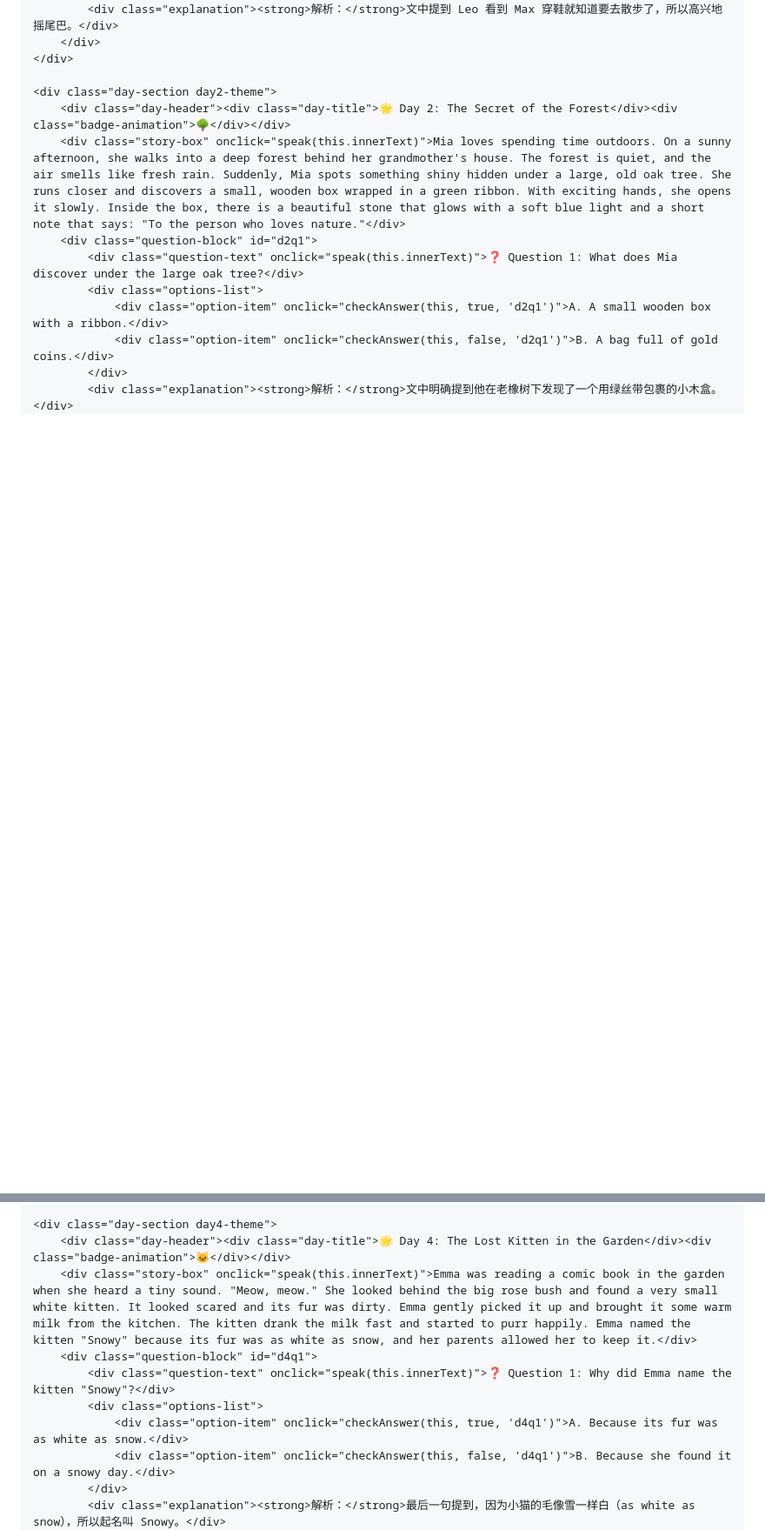
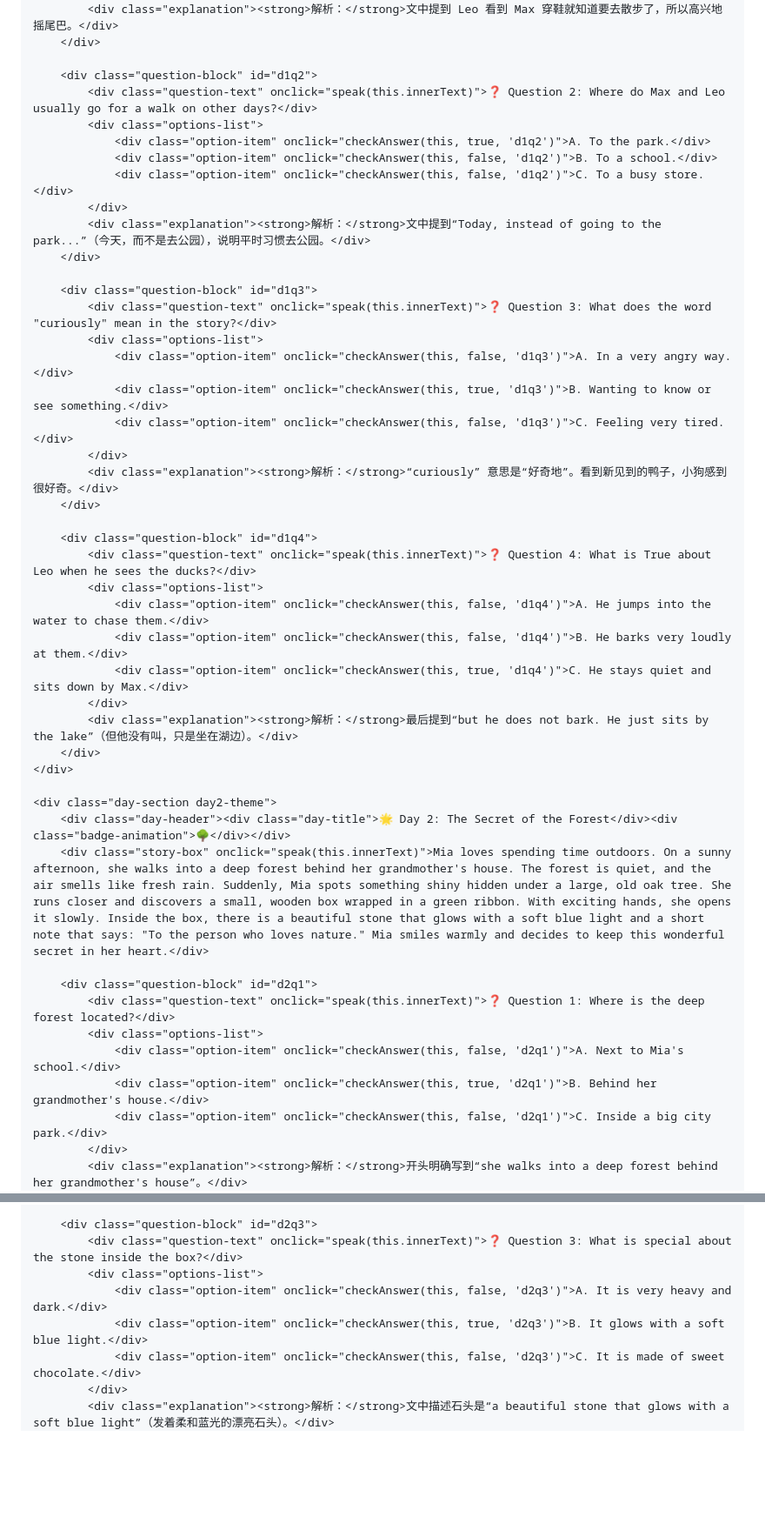
Before and after one commit to tianrui10/anan-english-learning, a Markdown page: README.md, 2 parts joined by grey strips. Shown at 87% size. GitHub-like rendering; blank space fills up the shorter version.

```diff
--- a/README.md
+++ b/README.md
@@ -158,16 +159,48 @@
             </div>
             <div class="explanation"><strong>解析：</strong>文中提到 Leo 看到 Max 穿鞋就知道要去散步了，所以高兴地摇尾巴。</div>
+        </div>
+
+        <div class="question-block" id="d1q2">
+            <div class="question-text" onclick="speak(this.innerText)">❓ Question 2: Where do Max and Leo usually go for a walk on other days?</div>
+            <div class="options-list">
+                <div class="option-item" onclick="checkAnswer(this, true, 'd1q2')">A. To the park.</div>
+                <div class="option-item" onclick="checkAnswer(this, false, 'd1q2')">B. To a school.</div>
+                <div class="option-item" onclick="checkAnswer(this, false, 'd1q2')">C. To a busy store.</div>
+            </div>
+            <div class="explanation"><strong>解析：</strong>文中提到“Today, instead of going to the park...”（今天，而不是去公园），说明平时习惯去公园。</div>
+        </div>
+
+        <div class="question-block" id="d1q3">
+            <div class="question-text" onclick="speak(this.innerText)">❓ Question 3: What does the word "curiously" mean in the story?</div>
+            <div class="options-list">
+                <div class="option-item" onclick="checkAnswer(this, false, 'd1q3')">A. In a very angry way.</div>
+                <div class="option-item" onclick="checkAnswer(this, true, 'd1q3')">B. Wanting to know or see something.</div>
+                <div class="option-item" onclick="checkAnswer(this, false, 'd1q3')">C. Feeling very tired.</div>
+            </div>
+            <div class="explanation"><strong>解析：</strong>“curiously” 意思是“好奇地”。看到新见到的鸭子，小狗感到很好奇。</div>
+        </div>
+
+        <div class="question-block" id="d1q4">
+            <div class="question-text" onclick="speak(this.innerText)">❓ Question 4: What is True about Leo when he sees the ducks?</div>
+            <div class="options-list">
+                <div class="option-item" onclick="checkAnswer(this, false, 'd1q4')">A. He jumps into the water to chase them.</div>
+                <div class="option-item" onclick="checkAnswer(this, false, 'd1q4')">B. He barks very loudly at them.</div>
+                <div class="option-item" onclick="checkAnswer(this, true, 'd1q4')">C. He stays quiet and sits down by Max.</div>
+            </div>
+            <div class="explanation"><strong>解析：</strong>最后提到“but he does not bark. He just sits by the lake”（但他没有叫，只是坐在湖边）。</div>
         </div>
     </div>
 
     <div class="day-section day2-theme">
         <div class="day-header"><div class="day-title">🌟 Day 2: The Secret of the Forest</div><div class="badge-animation">🌳</div></div>
-        <div class="story-box" onclick="speak(this.innerText)">Mia loves spending time outdoors. On a sunny afternoon, she walks into a deep forest behind her grandmother's house. The forest is quiet, and the air smells like fresh rain. Suddenly, Mia spots something shiny hidden under a large, old oak tree. She runs closer and discovers a small, wooden box wrapped in a green ribbon. With exciting hands, she opens it slowly. Inside the box, there is a beautiful stone that glows with a soft blue light and a short note that says: "To the person who loves nature."</div>
+        <div class="story-box" onclick="speak(this.innerText)">Mia loves spending time outdoors. On a sunny afternoon, she walks into a deep forest behind her grandmother's house. The forest is quiet, and the air smells like fresh rain. Suddenly, Mia spots something shiny hidden under a large, old oak tree. She runs closer and discovers a small, wooden box wrapped in a green ribbon. With exciting hands, she opens it slowly. Inside the box, there is a beautiful stone that glows with a soft blue light and a short note that says: "To the person who loves nature." Mia smiles warmly and decides to keep this wonderful secret in her heart.</div>
+
         <div class="question-block" id="d2q1">
-            <div class="question-text" onclick="speak(this.innerText)">❓ Question 1: What does Mia discover under the large oak tree?</div>
+            <div class="question-text" onclick="speak(this.innerText)">❓ Question 1: Where is the deep forest located?</div>
             <div class="options-list">
-                <div class="option-item" onclick="checkAnswer(this, true, 'd2q1')">A. A small wooden box with a ribbon.</div>
-                <div class="option-item" onclick="checkAnswer(this, false, 'd2q1')">B. A bag full of gold coins.</div>
+                <div class="option-item" onclick="checkAnswer(this, false, 'd2q1')">A. Next to Mia's school.</div>
+                <div class="option-item" onclick="checkAnswer(this, true, 'd2q1')">B. Behind her grandmother's house.</div>
+                <div class="option-item" onclick="checkAnswer(this, false, 'd2q1')">C. Inside a big city park.</div>
             </div>
-            <div class="explanation"><strong>解析：</strong>文中明确提到他在老橡树下发现了一个用绿丝带包裹的小木盒。</div>
+            <div class="explanation"><strong>解析：</strong>开头明确写到“she walks into a deep forest behind her grandmother's house”。</div>
         </div>
@@ -188,12 +217,10 @@
 
-    <div class="day-section day4-theme">
-        <div class="day-header"><div class="day-title">🌟 Day 4: The Lost Kitten in the Garden</div><div class="badge-animation">🐱</div></div>
-        <div class="story-box" onclick="speak(this.innerText)">Emma was reading a comic book in the garden when she heard a tiny sound. "Meow, meow." She looked behind the big rose bush and found a very small white kitten. It looked scared and its fur was dirty. Emma gently picked it up and brought it some warm milk from the kitchen. The kitten drank the milk fast and started to purr happily. Emma named the kitten "Snowy" because its fur was as white as snow, and her parents allowed her to keep it.</div>
-        <div class="question-block" id="d4q1">
-            <div class="question-text" onclick="speak(this.innerText)">❓ Question 1: Why did Emma name the kitten "Snowy"?</div>
+        <div class="question-block" id="d2q3">
+            <div class="question-text" onclick="speak(this.innerText)">❓ Question 3: What is special about the stone inside the box?</div>
             <div class="options-list">
-                <div class="option-item" onclick="checkAnswer(this, true, 'd4q1')">A. Because its fur was as white as snow.</div>
-                <div class="option-item" onclick="checkAnswer(this, false, 'd4q1')">B. Because she found it on a snowy day.</div>
+                <div class="option-item" onclick="checkAnswer(this, false, 'd2q3')">A. It is very heavy and dark.</div>
+                <div class="option-item" onclick="checkAnswer(this, true, 'd2q3')">B. It glows with a soft blue light.</div>
+                <div class="option-item" onclick="checkAnswer(this, false, 'd2q3')">C. It is made of sweet chocolate.</div>
             </div>
-            <div class="explanation"><strong>解析：</strong>最后一句提到，因为小猫的毛像雪一样白（as white as snow），所以起名叫 Snowy。</div>
+            <div class="explanation"><strong>解析：</strong>文中描述石头是“a beautiful stone that glows with a soft blue light”（发着柔和蓝光的漂亮石头）。</div>
         </div>
```
Also changed, not shown: other parts of README.md (+15 -101 lines).
